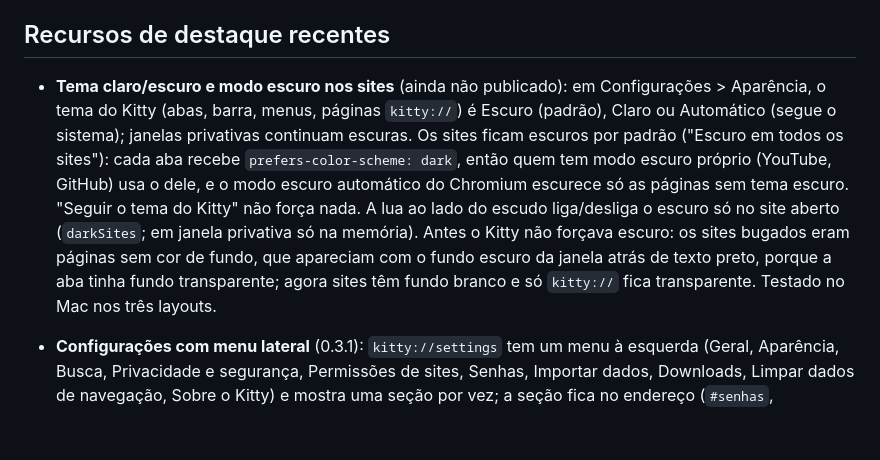
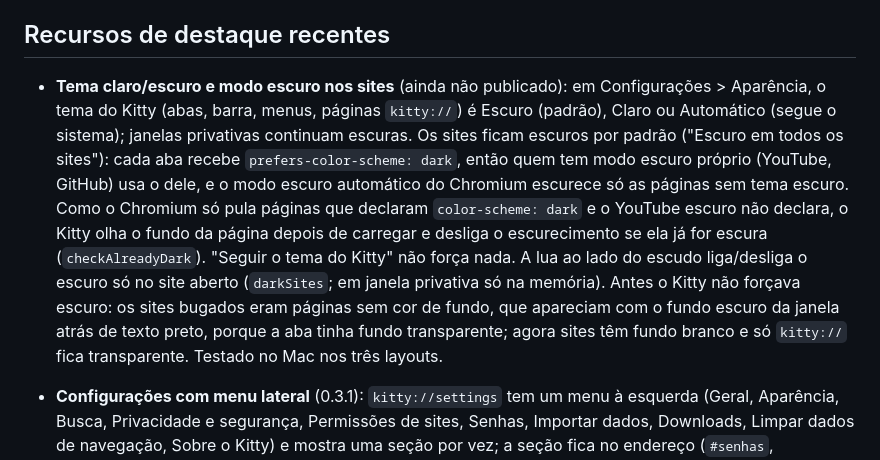
Before and after one commit to CaioGobbi/kitty-browser, a Markdown page: CLAUDE.md, the part around the change. Rendered like a GitHub page; blank space fills up the shorter version.

Commit message:
CLAUDE.md: modo escuro não força em site já escuro
Co-Authored-By: Claude Opus 5.5 (1M context) <noreply@anthropic.com>

```diff
--- a/CLAUDE.md
+++ b/CLAUDE.md
@@ -39,7 +39,7 @@ Dados do usuário no Mac: `~/Library/Application Support/Kitty` (`settings.json`
 
 ## Recursos de destaque recentes
 
-- **Tema claro/escuro e modo escuro nos sites** (ainda não publicado): em Configurações > Aparência, o tema do Kitty (abas, barra, menus, páginas `kitty://`) é Escuro (padrão), Claro ou Automático (segue o sistema); janelas privativas continuam escuras. Os sites ficam escuros por padrão ("Escuro em todos os sites"): cada aba recebe `prefers-color-scheme: dark`, então quem tem modo escuro próprio (YouTube, GitHub) usa o dele, e o modo escuro automático do Chromium escurece só as páginas sem tema escuro. "Seguir o tema do Kitty" não força nada. A lua ao lado do escudo liga/desliga o escuro só no site aberto (`darkSites`; em janela privativa só na memória). Antes o Kitty não forçava escuro: os sites bugados eram páginas sem cor de fundo, que apareciam com o fundo escuro da janela atrás de texto preto, porque a aba tinha fundo transparente; agora sites têm fundo branco e só `kitty://` fica transparente. Testado no Mac nos três layouts.
+- **Tema claro/escuro e modo escuro nos sites** (ainda não publicado): em Configurações > Aparência, o tema do Kitty (abas, barra, menus, páginas `kitty://`) é Escuro (padrão), Claro ou Automático (segue o sistema); janelas privativas continuam escuras. Os sites ficam escuros por padrão ("Escuro em todos os sites"): cada aba recebe `prefers-color-scheme: dark`, então quem tem modo escuro próprio (YouTube, GitHub) usa o dele, e o modo escuro automático do Chromium escurece só as páginas sem tema escuro. Como o Chromium só pula páginas que declaram `color-scheme: dark` e o YouTube escuro não declara, o Kitty olha o fundo da página depois de carregar e desliga o escurecimento se ela já for escura (`checkAlreadyDark`). "Seguir o tema do Kitty" não força nada. A lua ao lado do escudo liga/desliga o escuro só no site aberto (`darkSites`; em janela privativa só na memória). Antes o Kitty não forçava escuro: os sites bugados eram páginas sem cor de fundo, que apareciam com o fundo escuro da janela atrás de texto preto, porque a aba tinha fundo transparente; agora sites têm fundo branco e só `kitty://` fica transparente. Testado no Mac nos três layouts.
 
 - **Configurações com menu lateral** (0.3.1): `kitty://settings` tem um menu à esquerda (Geral, Aparência, Busca, Privacidade e segurança, Permissões de sites, Senhas, Importar dados, Downloads, Limpar dados de navegação, Sobre o Kitty) e mostra uma seção por vez; a seção fica no endereço (`#senhas`, `#importar`…), e `openInternal` reaproveita a aba aberta indo direto à seção. Nas caixas de marcar só a própria caixa muda o valor, o texto ao lado não. Em janela estreita o menu vai para cima.
 - **Extensões do Chrome** (0.3.1): instaladas pela Chrome Web Store (o botão "Usar no Chrome" funciona, com confirmação das permissões), guardadas em `Extensions/<id>/<versão>_0` no perfil e atualizadas pela loja (desligável em `kitty://extensions`). O quebra-cabeça ao lado do escudo lista as extensões e fixa o ícone de cada uma na barra, com o selo (badge); o pop-up abre numa janelinha sob o botão. `kitty://extensions` liga, desliga, fixa, abre opções e remove. Só no perfil normal, nunca em janela privativa. O Electron só traz parte das APIs: `extension-api.js` + `preload-extensions.js` implementam tabs, windows, action, contextMenus (no botão direito da página), webNavigation, notifications, permissions e stubs de privacy/sidePanel/commands; a instalação usa `electron-chrome-web-store` (MIT; a `electron-chrome-extensions` é GPL e não pode entrar). Ficam de fora: atalhos de teclado das extensões (commands), painel lateral (abre em aba), nativeMessaging e janelas privativas. Testado no Mac com o Bitwarden (pop-up, abas, scripting, frames); falta o dono entrar na conta e testar o preenchimento, e o Windows.
```
